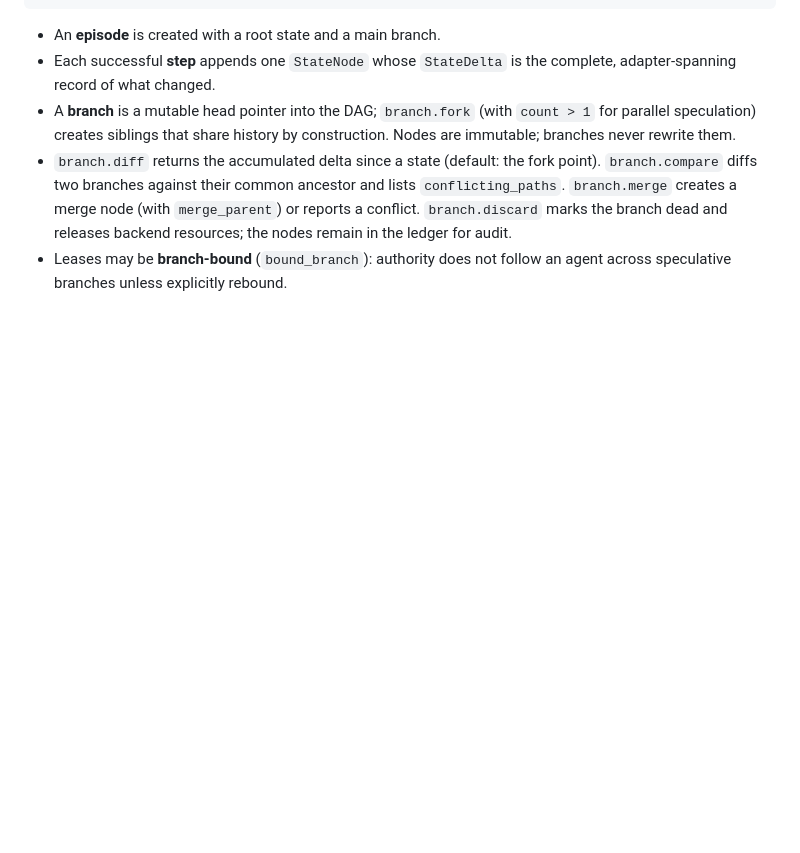
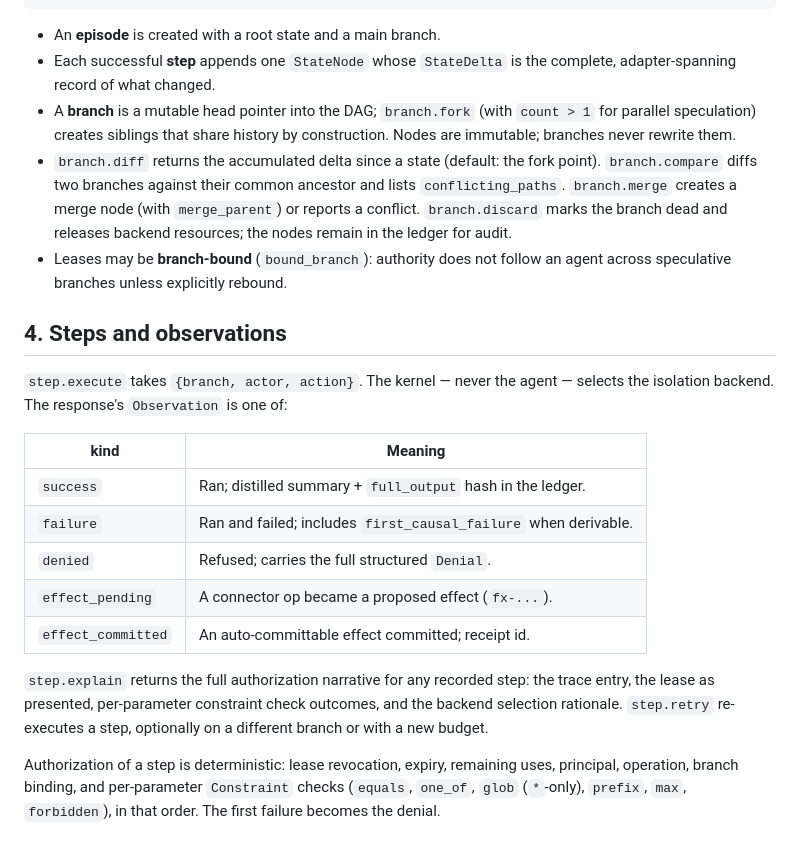
Before and after one commit to RamenSensei/AgentSandbox, a Markdown page: protocol/SPEC.md, the part around the change. Rendered like a GitHub page; blank space fills up the shorter version.

Commit message:
docs(protocol): expand SPEC (part 4)

```diff
--- a/protocol/SPEC.md
+++ b/protocol/SPEC.md
@@ -130,3 +130,27 @@ NOT_FOUND`.
   ledger for audit.
 - Leases may be **branch-bound** (`bound_branch`): authority does not
   follow an agent across speculative branches unless explicitly rebound.
+
+## 4. Steps and observations
+
+`step.execute` takes `{branch, actor, action}`. The kernel — never the
+agent — selects the isolation backend. The response's `Observation` is one
+of:
+
+| kind               | Meaning |
+|--------------------|---------|
+| `success`          | Ran; distilled summary + `full_output` hash in the ledger. |
+| `failure`          | Ran and failed; includes `first_causal_failure` when derivable. |
+| `denied`           | Refused; carries the full structured `Denial`. |
+| `effect_pending`   | A connector op became a proposed effect (`fx-...`). |
+| `effect_committed` | An auto-committable effect committed; receipt id. |
+
+`step.explain` returns the full authorization narrative for any recorded
+step: the trace entry, the lease as presented, per-parameter constraint
+check outcomes, and the backend selection rationale. `step.retry`
+re-executes a step, optionally on a different branch or with a new budget.
+
+Authorization of a step is deterministic: lease revocation, expiry,
+remaining uses, principal, operation, branch binding, and per-parameter
+`Constraint` checks (`equals`, `one_of`, `glob` (`*`-only), `prefix`,
+`max`, `forbidden`), in that order. The first failure becomes the denial.
```
